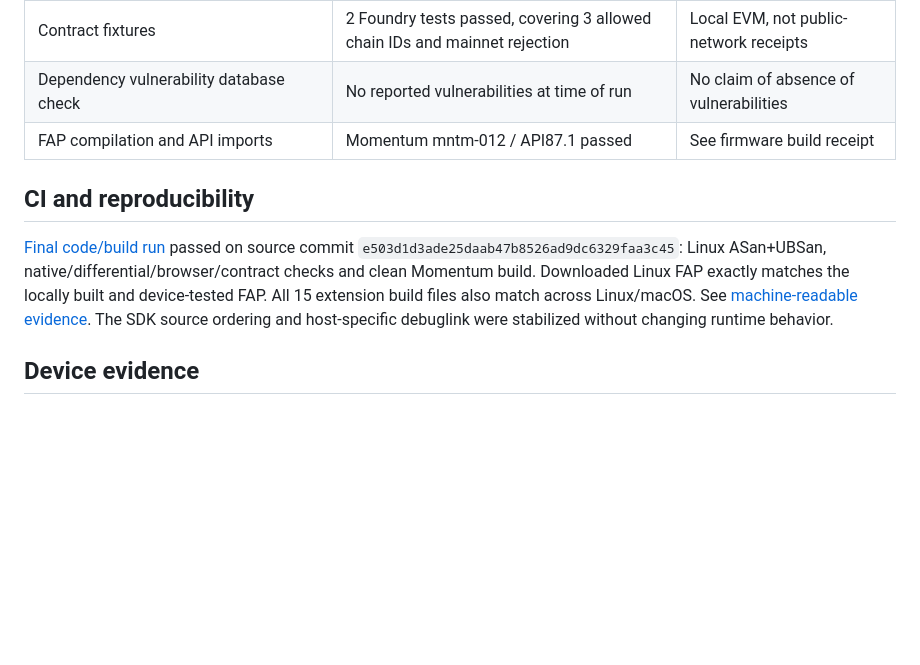
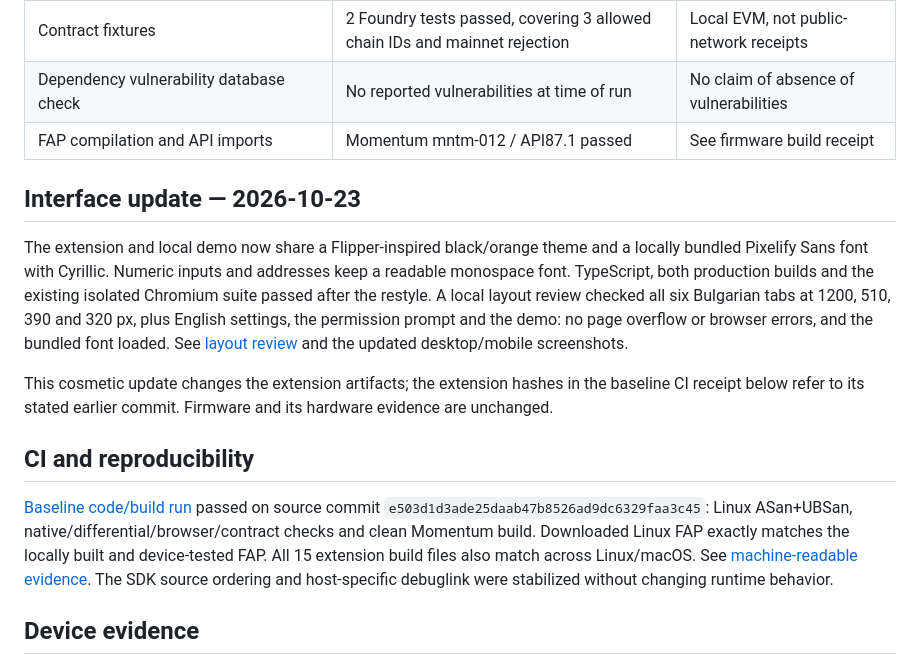
Before and after one commit to X-Tray00/flipper-evm-wallet, a Markdown page: docs/STATUS.md, the part around the change. Drawn GitHub-style; blank space fills up the shorter version.

```diff
--- a/docs/STATUS.md
+++ b/docs/STATUS.md
@@ -25,9 +25,15 @@ Two functional requirements remain deliberately closed:
 | Dependency vulnerability database check | No reported vulnerabilities at time of run | No claim of absence of vulnerabilities |
 | FAP compilation and API imports | Momentum mntm-012 / API87.1 passed | See firmware build receipt |
 
+## Interface update — 2026-10-23
+
+The extension and local demo now share a Flipper-inspired black/orange theme and a locally bundled Pixelify Sans font with Cyrillic. Numeric inputs and addresses keep a readable monospace font. TypeScript, both production builds and the existing isolated Chromium suite passed after the restyle. A local layout review checked all six Bulgarian tabs at 1200, 510, 390 and 320 px, plus English settings, the permission prompt and the demo: no page overflow or browser errors, and the bundled font loaded. See [layout review](../artifacts/design-review.json) and the updated desktop/mobile screenshots.
+
+This cosmetic update changes the extension artifacts; the extension hashes in the baseline CI receipt below refer to its stated earlier commit. Firmware and its hardware evidence are unchanged.
+
 ## CI and reproducibility
 
-[Final code/build run](https://github.com/X-Tray00/flipper-evm-wallet/actions/runs/39950785666) passed on source commit `e503d1d3ade25daab47b8526ad9dc6329faa3c45`: Linux ASan+UBSan, native/differential/browser/contract checks and clean Momentum build. Downloaded Linux FAP exactly matches the locally built and device-tested FAP. All 15 extension build files also match across Linux/macOS. See [machine-readable evidence](../artifacts/build-and-test-results.json). The SDK source ordering and host-specific debuglink were stabilized without changing runtime behavior.
+[Baseline code/build run](https://github.com/X-Tray00/flipper-evm-wallet/actions/runs/39950785666) passed on source commit `e503d1d3ade25daab47b8526ad9dc6329faa3c45`: Linux ASan+UBSan, native/differential/browser/contract checks and clean Momentum build. Downloaded Linux FAP exactly matches the locally built and device-tested FAP. All 15 extension build files also match across Linux/macOS. See [machine-readable evidence](../artifacts/build-and-test-results.json). The SDK source ordering and host-specific debuglink were stabilized without changing runtime behavior.
 
 ## Device evidence
 
```
Also changed, not shown: README.md (+1 -0 lines), docs/DEPENDENCIES.md (+1 -0 lines), artifacts/wallet-ui-bg.png, artifacts/wallet-ui-mobile-bg.png (added), 13 other files.
